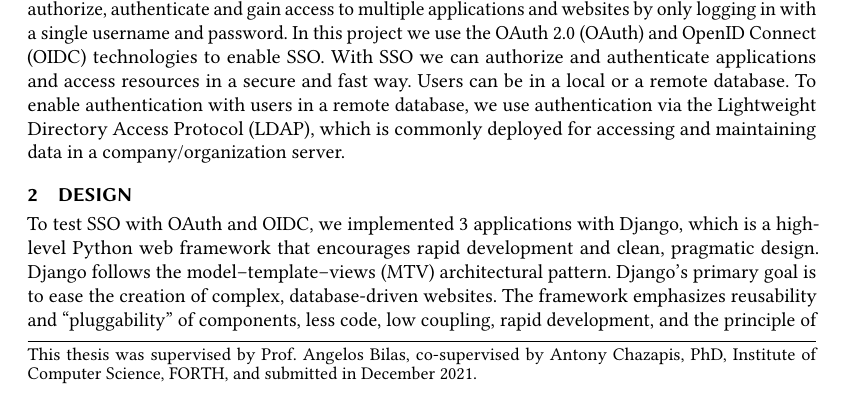
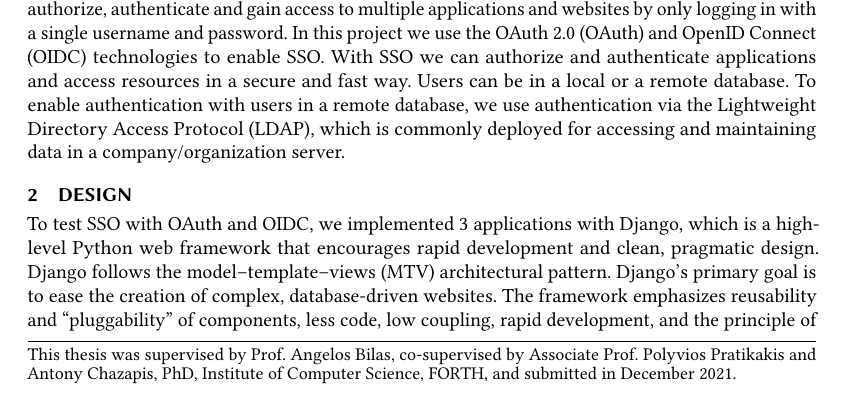
Before and after one commit to kwstarikas/loumerk-thesis, a LaTeX paper (main.tex): part of page 1 of 9, cut so that both start at the same text. Compiled offline with pdfLaTeX.

Commit message:
Add co-supervisor

```diff
--- a/main.tex
+++ b/main.tex
@@ -79,7 +79,7 @@
 \title{Single Sign-on for Internet Services}
 \subtitle{Thesis submitted in partial fulfilment of the requirements for the degree of Computer Science}
 
-\thanks{\small{This thesis was supervised by Prof. Angelos Bilas, co-supervised by Antony Chazapis, PhD, Institute of Computer Science, FORTH, and submitted in December 2021}}
+\thanks{\small{This thesis was supervised by Prof. Angelos Bilas, co-supervised by Associate Prof. Polyvios Pratikakis and Antony Chazapis, PhD, Institute of Computer Science, FORTH, and submitted in December 2021}}
 
 %%
 %% The "author" command and its associated commands are used to define
```
Also changed, not shown: main.pdf.
